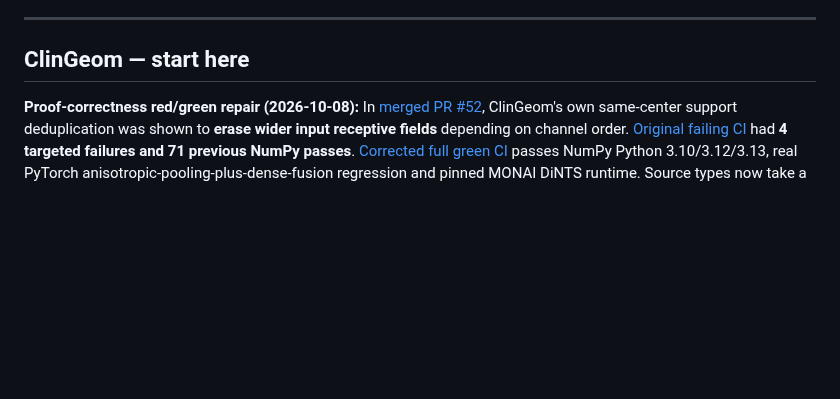
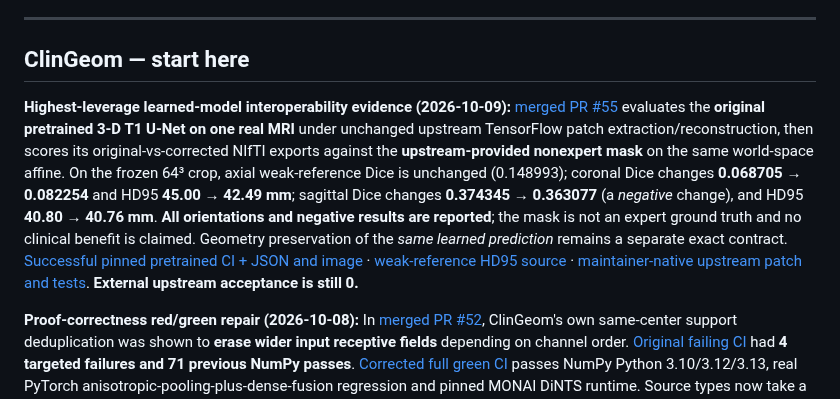
Before and after one commit to lindicaphxag-tech/kaggle, a Markdown page: README.md, the part around the change. Rendered like a GitHub page; blank space fills up the shorter version.

Commit message:
Lead ClinGeom evidence with full pretrained MRI weak-reference evaluation and negative result

```diff
--- a/README.md
+++ b/README.md
@@ -48,6 +48,8 @@ cross-repository CI is still author-operated, not independent endorsement.
 ---
 
 ## ClinGeom — start here
+
+**Highest-leverage learned-model interoperability evidence (2026-10-09):** [merged PR #55](https://github.com/lindicaphxag-tech/kaggle/pull/55) evaluates the **original pretrained 3-D T1 U-Net on one real MRI** under unchanged upstream TensorFlow patch extraction/reconstruction, then scores its original-vs-corrected NIfTI exports against the **upstream-provided nonexpert mask** on the same world-space affine. On the frozen 64³ crop, axial weak-reference Dice is unchanged (0.148993); coronal Dice changes **0.068705 → 0.082254** and HD95 **45.00 → 42.49 mm**; sagittal Dice changes **0.374345 → 0.363077** (a *negative* change), and HD95 **40.80 → 40.76 mm**. **All orientations and negative results are reported**; the mask is not an expert ground truth and no clinical benefit is claimed. Geometry preservation of the *same learned prediction* remains a separate exact contract. [Successful pinned pretrained CI + JSON and image](https://github.com/lindicaphxag-tech/kaggle/actions/runs/37807593490) · [weak-reference HD95 source](research/medical_geometry/upstream_repros/brainmask_pretrained_weakmask_eval.py) · [maintainer-native upstream patch and tests](research/medical_geometry/upstream_repros/brainmask_export_with_native_tests.patch). **External upstream acceptance is still 0.**
 
 **Proof-correctness red/green repair (2026-10-08):** In [merged PR #52](https://github.com/lindicaphxag-tech/kaggle/pull/52), ClinGeom's own same-center support deduplication was shown to **erase wider input receptive fields** depending on channel order. [Original failing CI](https://github.com/lindicaphxag-tech/kaggle/actions/runs/37750826065) had **4 targeted failures and 71 previous NumPy passes**. [Corrected full green CI](https://github.com/lindicaphxag-tech/kaggle/actions/runs/37751162239) passes NumPy Python 3.10/3.12/3.13, real PyTorch anisotropic-pooling-plus-dense-fusion regression and pinned MONAI DiNTS runtime. Source types now take a conservative componentwise **union of receptive supports** when centers coincide instead of arbitrarily keeping the first branch. [Proof and exact limitations](research/medical_geometry/SUPPORT_UNION_DEDUP_PROOF.md). This is a first-party methodological correctness fix, **not a third-party MONAI merge or a claim of clinical improvement**.
 
```
